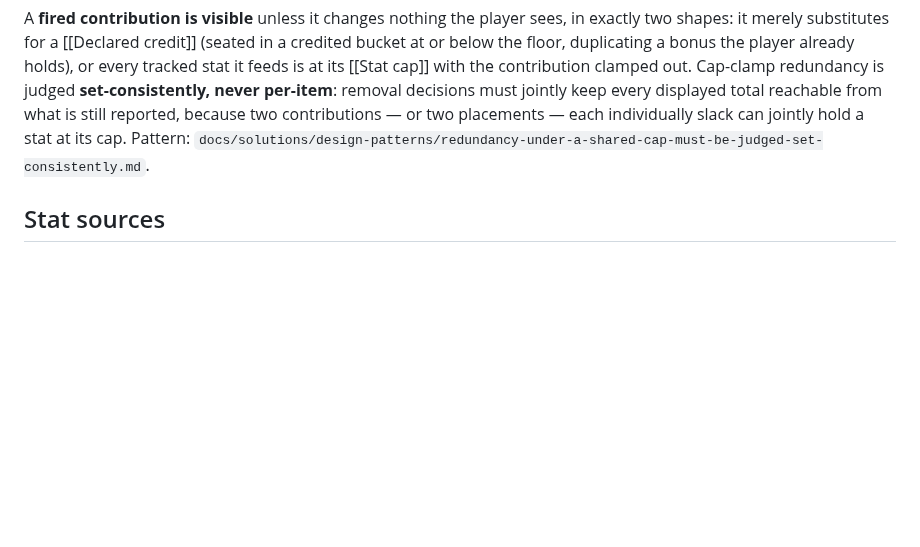
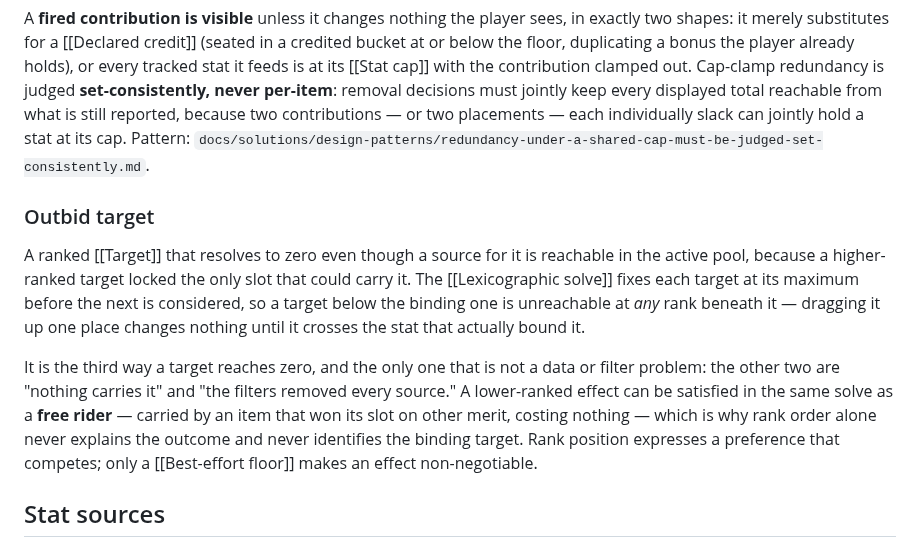
Before and after one commit to eddiefiggie/ddo-loadout-optimizer, a Markdown page: CONCEPTS.md, the part around the change. Rendered like a GitHub page; blank space fills up the shorter version.

```diff
--- a/CONCEPTS.md
+++ b/CONCEPTS.md
@@ -60,6 +60,11 @@ The settle stage is separate on purpose. A preference about *which* of several e
 A report-layer condition a `*Placed` family must satisfy before a placement is shown: the placement actually changes the player's outcome (a threshold fires, a set is active, a gated contribution fired **and is visible**). It exists because of **floats** — on re-solves that skip the tie-break (the alternatives path), nothing minimizes discretionary placement variables, so the LP solver may set one to 1 opportunistically; an unguarded report then presents that float as a recommendation, and anything that counts placements (the fewer-crafts generator) is skewed by it. The guard lives in the solution reader so it holds on every solve path, and it is tested deterministically by feeding a primal with the variable set and the condition false — test the guard, never the float. Standing rule: `docs/solutions/design-patterns/every-solver-family-report-needs-a-load-bearing-guard.md`.
 
 A **fired contribution is visible** unless it changes nothing the player sees, in exactly two shapes: it merely substitutes for a [[Declared credit]] (seated in a credited bucket at or below the floor, duplicating a bonus the player already holds), or every tracked stat it feeds is at its [[Stat cap]] with the contribution clamped out. Cap-clamp redundancy is judged **set-consistently, never per-item**: removal decisions must jointly keep every displayed total reachable from what is still reported, because two contributions — or two placements — each individually slack can jointly hold a stat at its cap. Pattern: `docs/solutions/design-patterns/redundancy-under-a-shared-cap-must-be-judged-set-consistently.md`.
+
+### Outbid target
+A ranked [[Target]] that resolves to zero even though a source for it is reachable in the active pool, because a higher-ranked target locked the only slot that could carry it. The [[Lexicographic solve]] fixes each target at its maximum before the next is considered, so a target below the binding one is unreachable at *any* rank beneath it — dragging it up one place changes nothing until it crosses the stat that actually bound it.
+
+It is the third way a target reaches zero, and the only one that is not a data or filter problem: the other two are "nothing carries it" and "the filters removed every source." A lower-ranked effect can be satisfied in the same solve as a **free rider** — carried by an item that won its slot on other merit, costing nothing — which is why rank order alone never explains the outcome and never identifies the binding target. Rank position expresses a preference that competes; only a [[Best-effort floor]] makes an effect non-negotiable.
 
 ## Stat sources
 
```
Also changed, not shown: docs/plans/2026-08-17-001-fix-ranked-priority-zero-disclosure-plan.md (added, +386 -0 lines).
